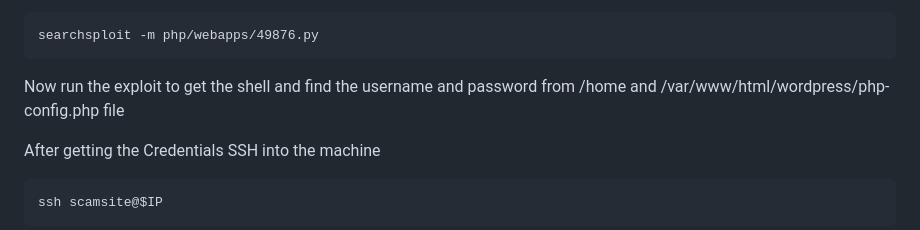
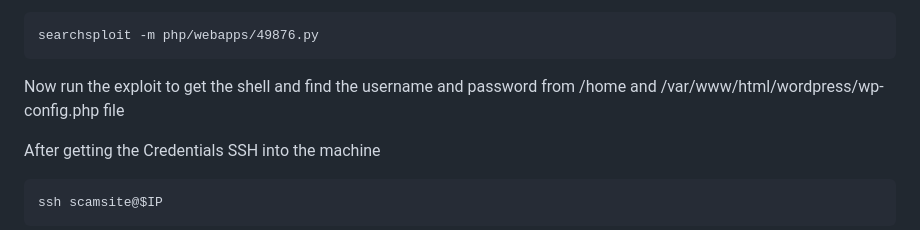
Before and after one commit to Debang5hu/ctf-writeups, a Markdown page: tryhackme/tech_supp0rt:1/writeup.md, the part around the change. Drawn GitHub-style.

````diff
--- a/tryhackme/tech_supp0rt:1/writeup.md
+++ b/tryhackme/tech_supp0rt:1/writeup.md
@@ -116,7 +116,7 @@ Get the exploit to the current directory by
 searchsploit -m php/webapps/49876.py
 ```
 
-Now run the exploit to get the shell and find the username and password from /home and /var/www/html/wordpress/php-config.php  file
+Now run the exploit to get the shell and find the username and password from /home and /var/www/html/wordpress/wp-config.php  file
 
 After getting the Credentials SSH into the machine
 
````
